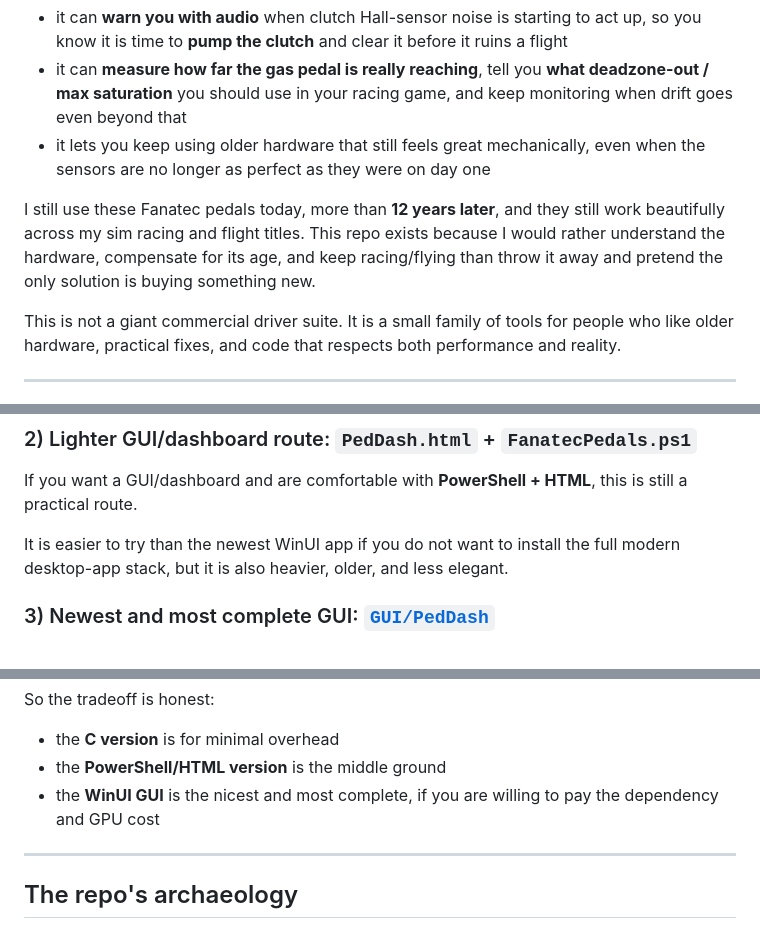
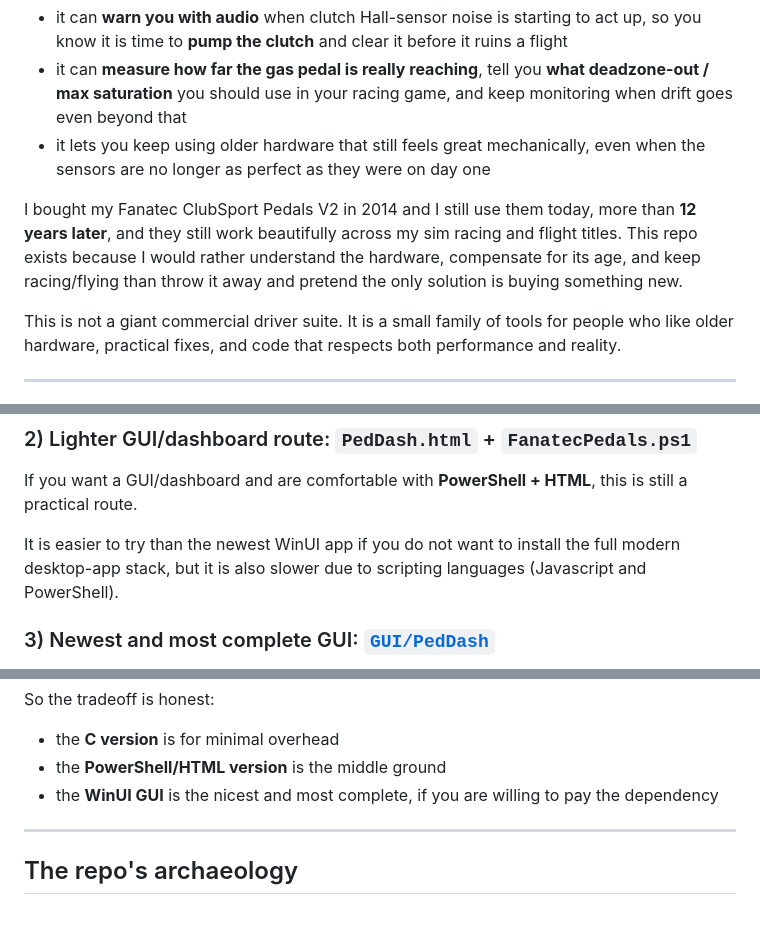
Before and after one commit to rolex20/FanatecClubSportPedalsMonitor, a Markdown page: README.md, 3 parts joined by grey strips. GitHub-like rendering.

```diff
--- a/README.md
+++ b/README.md
@@ -8,7 +8,7 @@ The practical win is simple:
 - it can **measure how far the gas pedal is really reaching**, tell you **what deadzone-out / max saturation** you should use in your racing game, and keep monitoring when drift goes even beyond that
 - it lets you keep using older hardware that still feels great mechanically, even when the sensors are no longer as perfect as they were on day one
 
-I still use these Fanatec pedals today, more than **12 years later**, and they still work beautifully across my sim racing and flight titles. This repo exists because I would rather understand the hardware, compensate for its age, and keep racing/flying than throw it away and pretend the only solution is buying something new.
+I bought my Fanatec ClubSport Pedals V2 in 2014 and I still use them today, more than **12 years later**, and they still work beautifully across my sim racing and flight titles. This repo exists because I would rather understand the hardware, compensate for its age, and keep racing/flying than throw it away and pretend the only solution is buying something new.
 
 This is not a giant commercial driver suite. It is a small family of tools for people who like older hardware, practical fixes, and code that respects both performance and reality.
 
@@ -64,7 +64,7 @@ If the whole point is "tell me when the clutch is getting noisy" or "tell me wha
 
 If you want a GUI/dashboard and are comfortable with **PowerShell + HTML**, this is still a practical route.
 
-It is easier to try than the newest WinUI app if you do not want to install the full modern desktop-app stack, but it is also heavier, older, and less elegant.
+It is easier to try than the newest WinUI app if you do not want to install the full modern desktop-app stack, but it is also slower due to scripting languages (Javascript and PowerShell).
 
 ### 3) Newest and most complete GUI: [`GUI/PedDash`](./GUI/README.md)
 
@@ -85,7 +85,7 @@ So the tradeoff is honest:
 
 - the **C version** is for minimal overhead
 - the **PowerShell/HTML version** is the middle ground
-- the **WinUI GUI** is the nicest and most complete, if you are willing to pay the dependency and GPU cost
+- the **WinUI GUI** is the nicest and most complete, if you are willing to pay the dependency
 
 ---
 
```
Also changed, not shown: other parts of README.md (+10 -8 lines).
